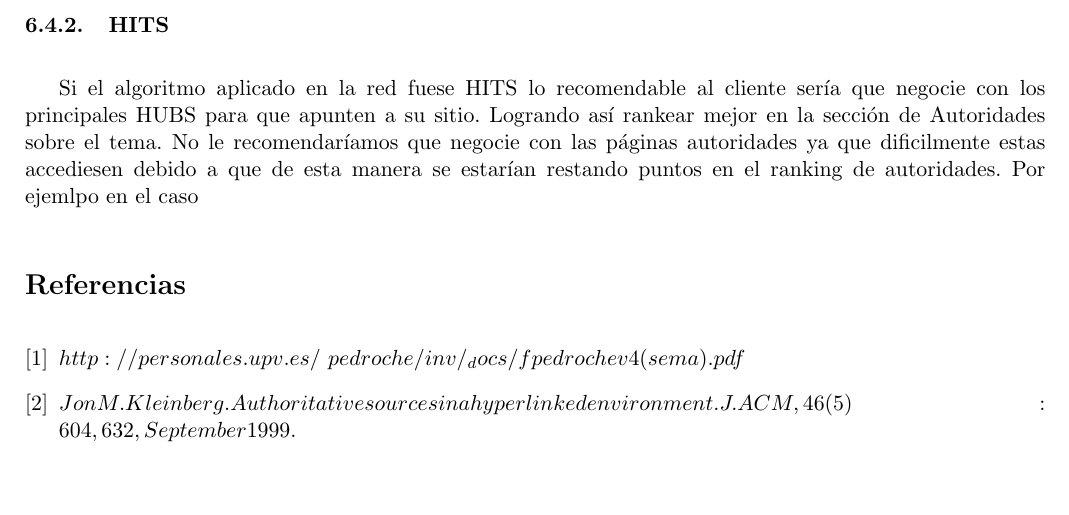
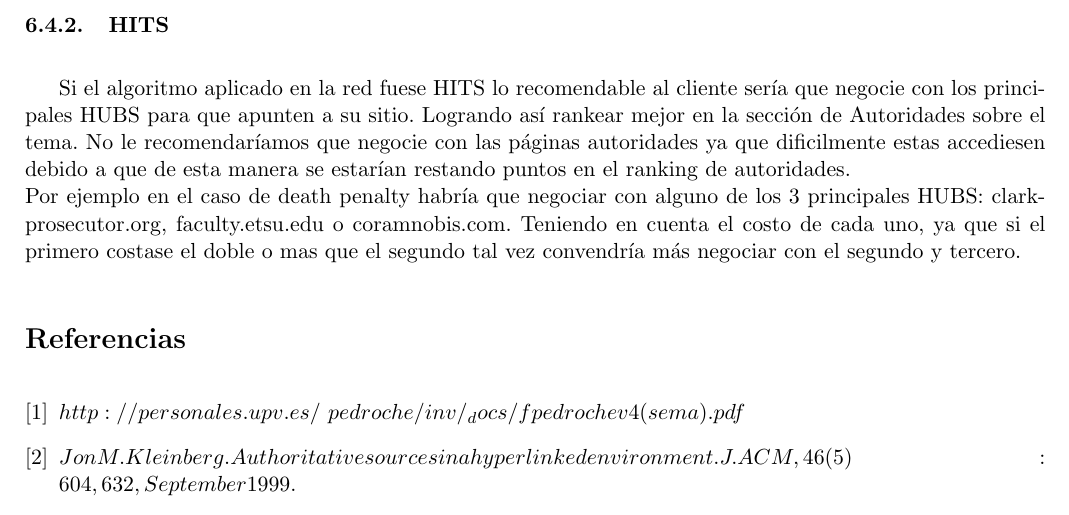
Before and after one commit to mcarreiro/metnum-rtp2, a LaTeX document (informe/arp.tex, which reads informe/06-conclusiones.tex): part of page 24 of 24, cut so that both start at the same text, the shorter picture padded with empty space. Compiled offline with pdfLaTeX.

Commit message:
conclusiones

```diff
--- a/informe/06-conclusiones.tex
+++ b/informe/06-conclusiones.tex
@@ -71,4 +71,6 @@ Por lo tanto se puede ver que conviene que el Nodo 1 nos apunte antes que el 2 y
 
 \subsubsection{HITS}
 Si el algoritmo aplicado en la red fuese HITS lo recomendable al cliente sería que negocie con los principales HUBS para que apunten a su sitio. Logrando así rankear mejor en la sección de Autoridades sobre el tema.
-No le recomendaríamos que negocie con las páginas autoridades ya que dificilmente estas accediesen debido a que de esta manera se estarían restando puntos en el ranking de autoridades. Por ejemlpo en el caso
+No le recomendaríamos que negocie con las páginas autoridades ya que dificilmente estas accediesen debido a que de esta manera se estarían restando puntos en el ranking de autoridades.\\
+Por ejemplo en el caso de death penalty habría que negociar con alguno de los 3 principales HUBS: clarkprosecutor.org, faculty.etsu.edu o coramnobis.com. Teniendo en cuenta el costo de cada uno, ya que si el primero costase el doble
+o mas que el segundo tal vez convendría más negociar con el segundo y tercero.
```
